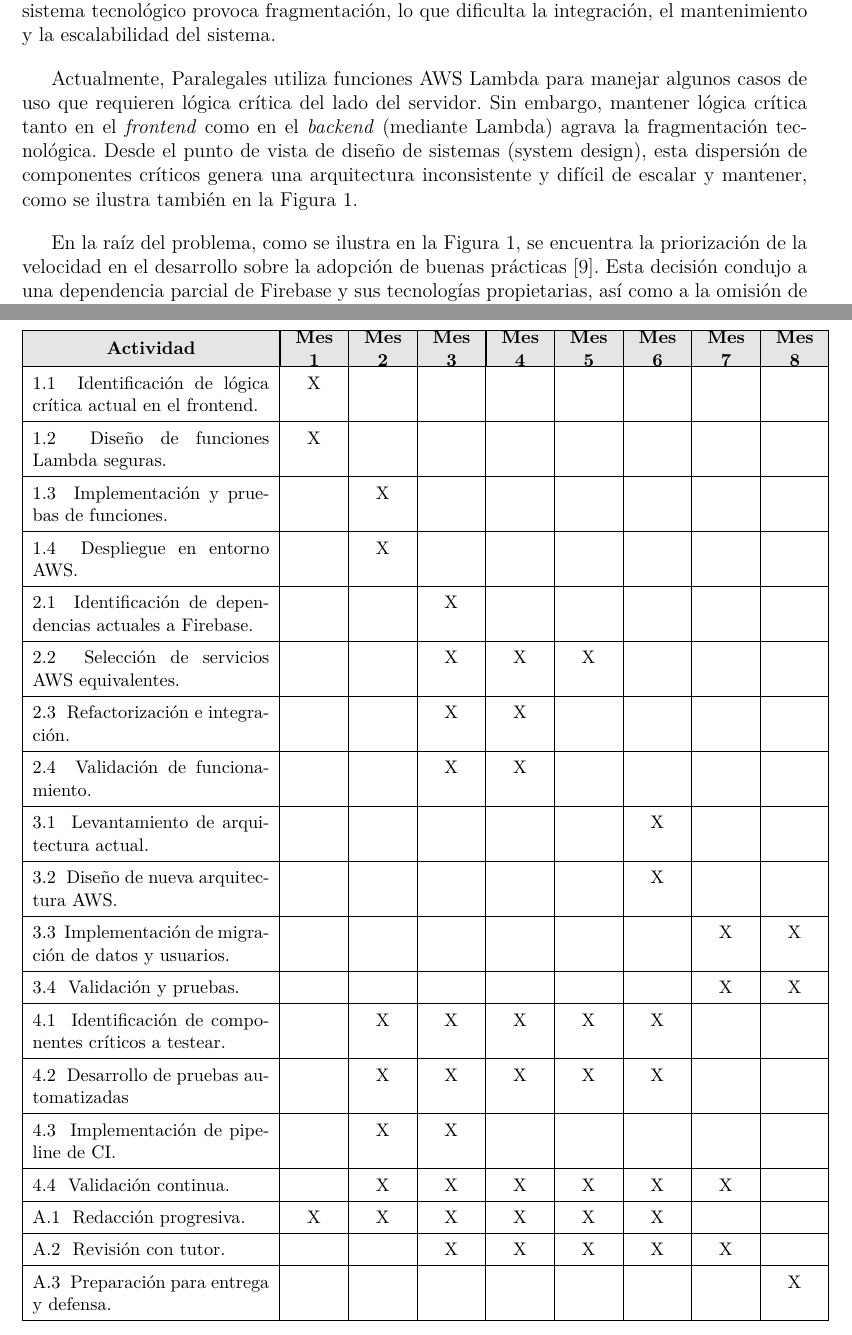
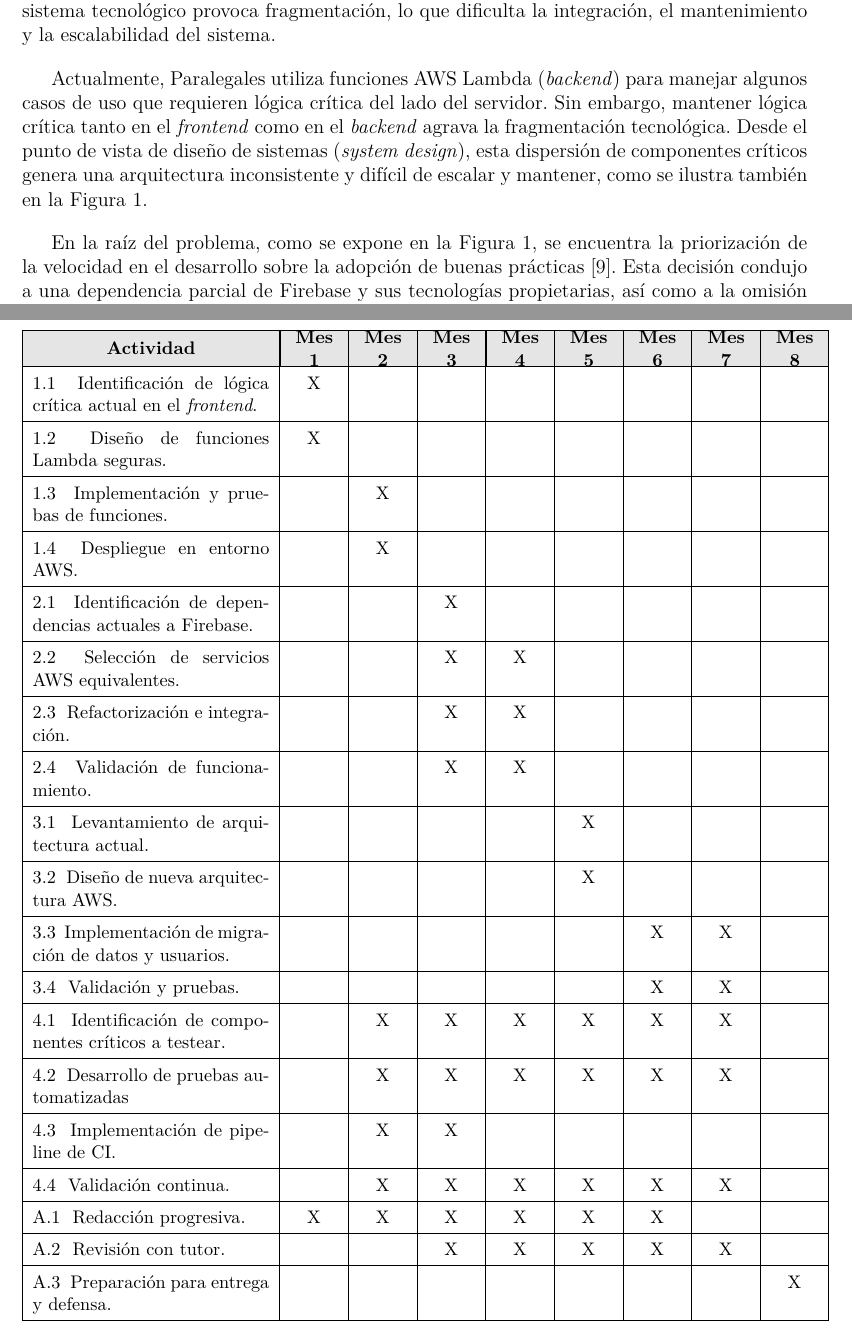
Before and after one commit to jfmonsa/anteproyecto-de-grado, a LaTeX document (anteproyecto-jfmonsa.tex, which reads sections/3-formulacion-del-problema.tex, sections/7-programa-hitos.tex): two parts of pages 11 and 36 of 44, joined at a grey line, cut so that both start at the same text. Compiled offline with pdfLaTeX.

Commit message:
fix: Correct formatting and improve clarity in various sections and commands

```diff
--- a/sections/3-formulacion-del-problema.tex
+++ b/sections/3-formulacion-del-problema.tex
@@ -7,9 +7,9 @@ Uno de los efectos más graves de esta exposición es el alto riesgo de inseguri
 
 Además, la dependencia de servicios propietarios como Firebase, fenómeno conocido como \textit{vendor lock-in} \cite{OparaMartins2016, OparaMartins2014,Harauzek2022}, genera costos operativos más elevados y compromete la viabilidad económica de la plataforma a largo plazo. Asimismo, la falta de centralización en un único ecosistema tecnológico provoca fragmentación, lo que dificulta la integración, el mantenimiento y la escalabilidad del sistema.
 
-Actualmente, Paralegales utiliza funciones AWS Lambda para manejar algunos casos de uso que requieren lógica crítica del lado del servidor. Sin embargo, mantener lógica crítica tanto en el \textit{frontend} como en el \textit{backend} (mediante Lambda) agrava la fragmentación tecnológica. Desde el punto de vista de diseño de sistemas (system design), esta dispersión de componentes críticos genera una arquitectura inconsistente y difícil de escalar y mantener, como se ilustra también en la \autoref{fig:arbol_problemas}.
+Actualmente, Paralegales utiliza funciones AWS Lambda (\textit{backend}) para manejar algunos casos de uso que requieren lógica crítica del lado del servidor. Sin embargo, mantener lógica crítica tanto en el \textit{frontend} como en el \textit{backend} agrava la fragmentación tecnológica. Desde el punto de vista de diseño de sistemas (\textit{system design}), esta dispersión de componentes críticos genera una arquitectura inconsistente y difícil de escalar y mantener, como se ilustra también en la \autoref{fig:arbol_problemas}.
 
-En la raíz del problema, como se ilustra en la \autoref{fig:arbol_problemas}, se encuentra la priorización de la velocidad en el desarrollo sobre la adopción de buenas prácticas \cite{BirrEngwall2024}. Esta decisión condujo a una dependencia parcial de Firebase y sus tecnologías propietarias, así como a la omisión de delegar lógica crítica en entornos de ejecución que corren del lado del servidor como AWS Lambda o Cloud Functions, incrementando los riesgos mencionados.
+En la raíz del problema, como se expone en la \autoref{fig:arbol_problemas}, se encuentra la priorización de la velocidad en el desarrollo sobre la adopción de buenas prácticas \cite{BirrEngwall2024}. Esta decisión condujo a una dependencia parcial de Firebase y sus tecnologías propietarias, así como a la omisión de delegar lógica crítica en entornos de ejecución que corren del lado del servidor como AWS Lambda o Cloud Functions, incrementando los riesgos mencionados.
 
 Por lo tanto, se evidencia la necesidad urgente de una reestructuración tecnológica que permita resolver estos problemas, mejorando la seguridad, reduciendo costos, y garantizando una arquitectura sólida y escalable para el futuro del proyecto.
 
--- a/sections/7-programa-hitos.tex
+++ b/sections/7-programa-hitos.tex
@@ -44,25 +44,25 @@ Con se mostró en el marco lógico, las siguientes son las actividades relaciona
 
     2.1 \objectivoEspecificoBActividadadA & & & X & & & & & \\
     \hline
-    2.2 \objectivoEspecificoBActividadadB & & & X & X & X & & & \\
+    2.2 \objectivoEspecificoBActividadadB & & & X & X & & & & \\
     \hline
     2.3 \objectivoEspecificoBActividadadC & & & X & X & & & & \\
     \hline
     2.4 \objectivoEspecificoBActividadadD & & & X & X & & & & \\
     \hline
 
-    3.1 \objectivoEspecificoCActividadadA & & & & & & X & & \\
+    3.1 \objectivoEspecificoCActividadadA & & & & & X & & & \\
     \hline
-    3.2 \objectivoEspecificoCActividadadB & & & & & & X & & \\
+    3.2 \objectivoEspecificoCActividadadB & & & & & X & & & \\
     \hline
-    3.3 \objectivoEspecificoCActividadadC & & & & & & & X & X \\
+    3.3 \objectivoEspecificoCActividadadC & & & & & & X & X & \\
     \hline
-    3.4 \objectivoEspecificoCActividadadD & & & & & & & X & X \\
+    3.4 \objectivoEspecificoCActividadadD & & & & & & X & X & \\
     \hline
 
-    4.1 \objectivoEspecificoDActividadadA & & X & X & X & X & X & & \\
+    4.1 \objectivoEspecificoDActividadadA & & X & X & X & X & X & X & \\
     \hline
-    4.2 \objectivoEspecificoDActividadadB & & X & X & X & X & X & & \\
+    4.2 \objectivoEspecificoDActividadadB & & X & X & X & X & X & X & \\
     \hline
     4.3 \objectivoEspecificoDActividadadC & & X & X & & & & & \\
     \hline
```
Also changed, not shown: sections/2-descripcion-de-la-empresa.tex (+1 -1 lines), sections/4-marco-de-referencia-sub-sections/4.1-marco-conceptual.tex (+2 -2 lines), sections/4-marco-de-referencia-sub-sections/4.3-estado-del-arte.tex (+1 -1 lines), sections/5-alcance-del-proyecto-sub-sections/5.2.4-marco-logico.tex (+1 -1 lines), sections/6-metodologias-sub-sections/6.1-metodologia-investigacion.tex (+1 -1 lines), sections/8-presupuesto.tex (+1 -1 lines), utils/objetivos-especificos.tex (+4 -4 lines), sections/0.0-portada.tex (line endings or trailing spaces), sections/5-alcance-del-proyecto-sub-sections/5.1-declaracion-de-alcance.tex (line endings or trailing spaces).
